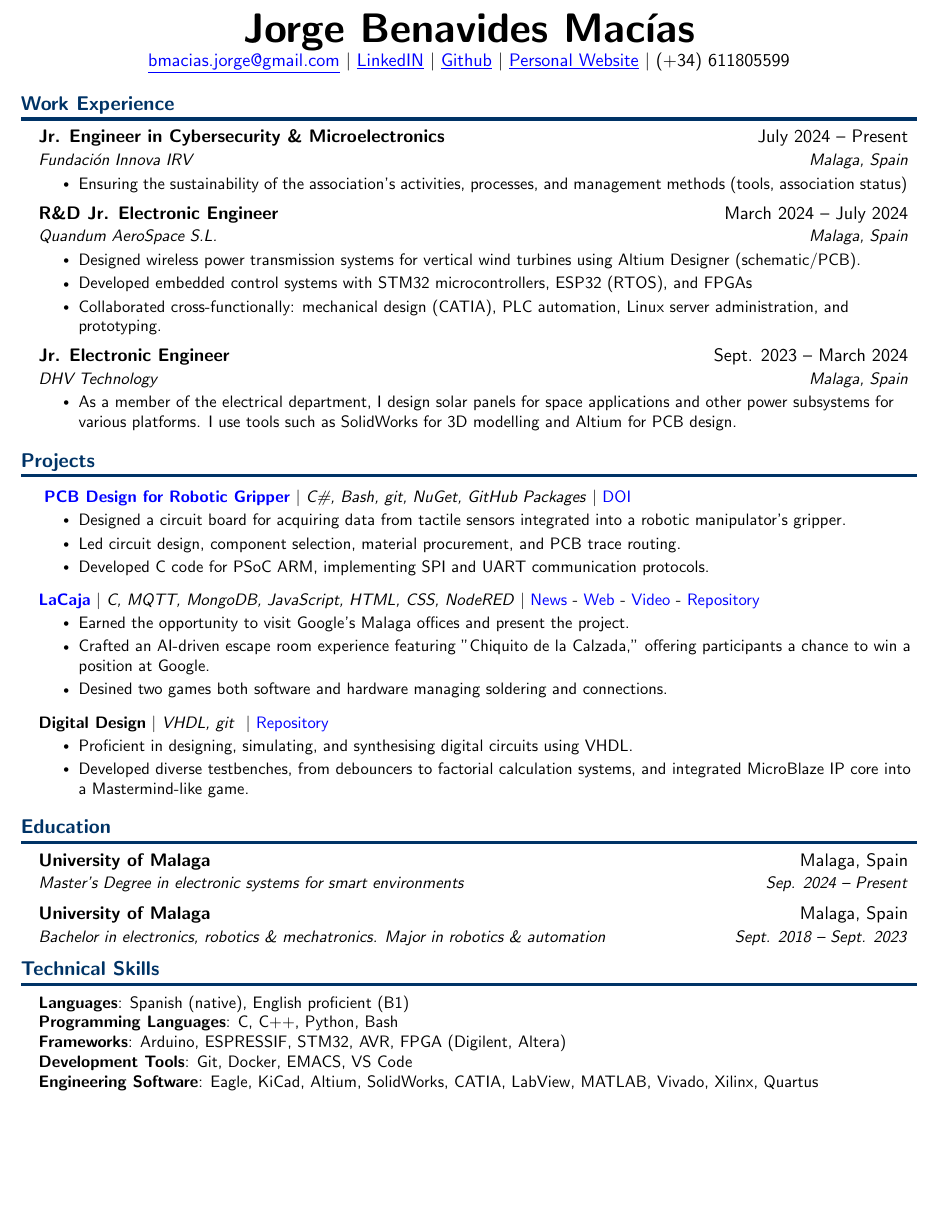
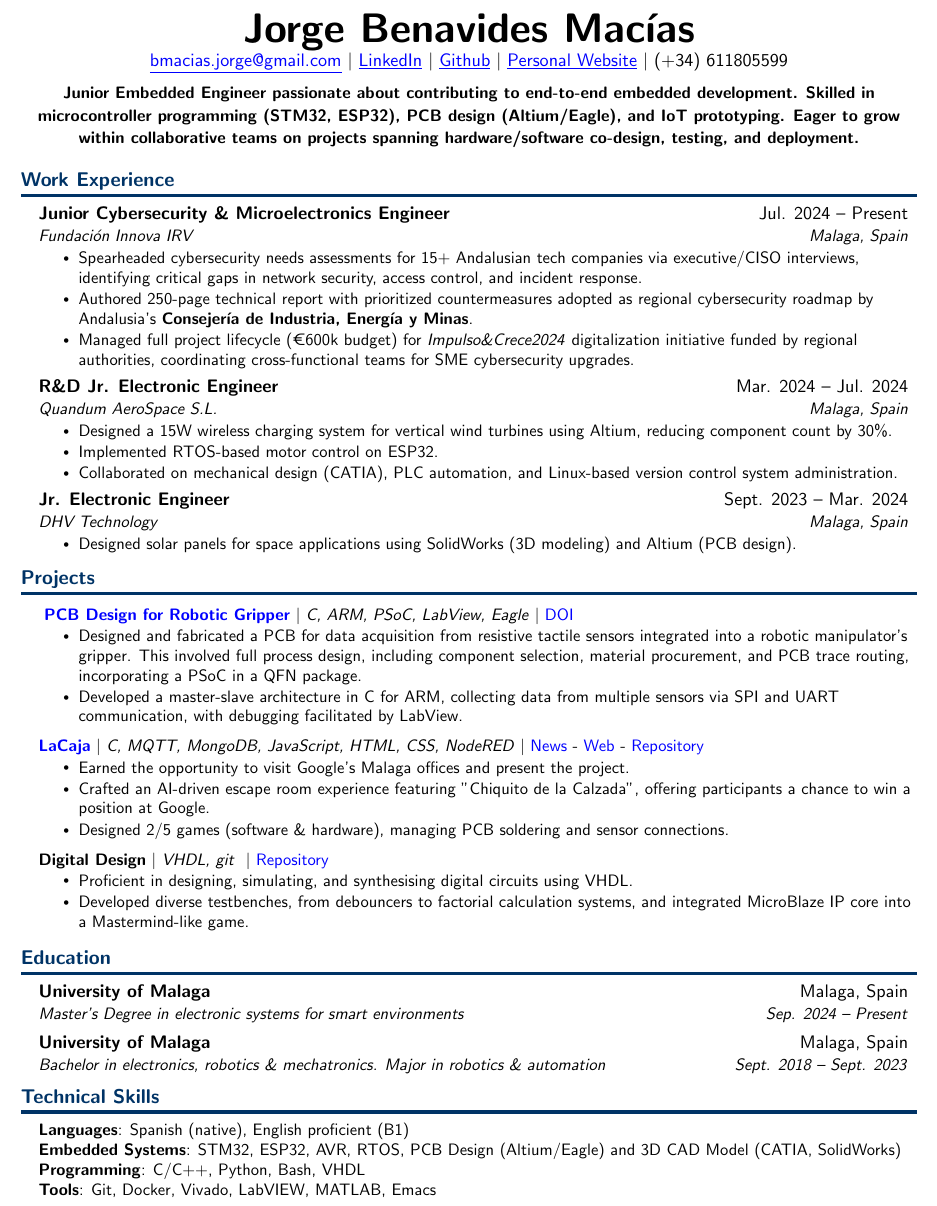
Before and after one commit to rhyloo/CV, a LaTeX document (jorge_benavides-emebedded_engineer.tex): part of the page, cut so that both start at the same text, the shorter picture padded with empty space. Compiled offline with pdfLaTeX.

Commit message:
Update: 2025-02-03 19:23

```diff
--- a/jorge_benavides-emebedded_engineer.tex
+++ b/jorge_benavides-emebedded_engineer.tex
@@ -14,60 +14,58 @@
 \begin{center}
   \textbf{\Huge Jorge Benavides Macías} \\ \vspace{1pt}
   \href{mailto:bmacias.jorge@gmail.com}{\underline{bmacias.jorge@gmail.com}} $|$
-  \href{https://www.linkedin.com/in/jorgebenavidesm/}{\underline{LinkedIN}} $|$
+  \href{https://www.linkedin.com/in/jorgebenavidesm/}{\underline{LinkedIn}} $|$
   \href{https://www.github.com/rhyloo}{\underline{Github}} $|$
-  \href{www.rhyloo.com}{\underline{Personal Website}} $|$
-  (+34) 611805599
-  %% \vspace{6pt}
-  %% %% \textbf{\small{Student in the first year of engineering cycle looking for an apprenticeship in the field of Cloud Computing and Cybersecurity starting in October 2024.}}
+  \href{https://www.rhyloo.com}{\underline{Personal Website}} $|$
+  (+34) 611805599 \\
+  \vspace{6pt}
+\textbf{\small{Junior Embedded Engineer passionate about contributing to end-to-end embedded development. Skilled in microcontroller programming (STM32, ESP32), PCB design (Altium/Eagle), and IoT prototyping. Eager to grow within collaborative teams on projects spanning hardware/software co-design, testing, and deployment.}}
 \end{center}
 %-------------------------------
-
 
 %-----------EXPERIENCE----------
 \section{Work Experience}
   \resumeSubHeadingListStart
-    \resumeSubheading
-      {\href{}{\textbf{Jr. Engineer in Cybersecurity \& Microelectronics}}}{July 2024 -- Present}
+  \resumeSubheading{\textbf{Junior Cybersecurity \& Microelectronics Engineer}}{Jul. 2024 -- Present}
   {Fundación Innova IRV}{Malaga, Spain}
   \resumeItemListStart
-        \resumeItem{Ensuring the sustainability of the association's activities, processes, and management methods (tools, association status)}
+    \resumeItem{Spearheaded cybersecurity needs assessments for 15+ Andalusian tech companies via executive/CISO interviews, identifying critical gaps in network security, access control, and incident response.}
+    \resumeItem{Authored 250-page technical report with prioritized countermeasures adopted as regional cybersecurity roadmap by Andalusia’s \textbf{Consejería de Industria, Energía y Minas}.}
+    \resumeItem{Managed full project lifecycle (€600k budget) for \textit{Impulso\&Crece2024} digitalization initiative funded by regional authorities, coordinating cross-functional teams for SME cybersecurity upgrades.}
   \resumeItemListEnd
 
-    \resumeSubheading
-      {\href{}{\textbf{R\&D Jr. Electronic Engineer}}}{March 2024 -- July 2024}
-      {Quandum AeroSpace S.L.}{Malaga, Spain}
-      \resumeItemListStart
-        \resumeItem{Designed wireless power transmission systems for vertical wind turbines using Altium Designer (schematic/PCB).}
-        \resumeItem{Developed embedded control systems with STM32 microcontrollers, ESP32 (RTOS), and FPGAs}
-        \resumeItem{Collaborated cross-functionally: mechanical design (CATIA), PLC automation, Linux server administration, and prototyping.}
+  \resumeSubheading{\textbf{R\&D Jr. Electronic Engineer}}{Mar. 2024 -- Jul. 2024} % <- Fechas abreviadas
+                   {Quandum AeroSpace S.L.}{Malaga, Spain} % <- Tilde añadida
+    \resumeItemListStart % <- Faltaba este
+
+    \resumeItem{Designed a 15W wireless charging system for vertical wind turbines using Altium, reducing component count by 30\%.}
+         \resumeItem{Implemented RTOS-based motor control on ESP32.}
+      \resumeItem{Collaborated on mechanical design (CATIA), PLC automation, and Linux-based version control system administration.} % <- Más conciso
       \resumeItemListEnd
 
-    \resumeSubheading
-      {\href{}{\textbf{Jr. Electronic Engineer}}}{Sept. 2023 -- March 2024}
+    \resumeSubheading{\textbf{Jr. Electronic Engineer}}{Sept. 2023 -- Mar. 2024}
       {DHV Technology}{Malaga, Spain}
       \resumeItemListStart
-        \resumeItem{As a member of the electrical department, I design solar panels for space applications and other power subsystems for various platforms. I use tools such as SolidWorks for 3D modelling and Altium for PCB design.}
+        \resumeItem{Designed solar panels for space applications using SolidWorks (3D modeling) and Altium (PCB design).} % <- Sin "I"
       \resumeItemListEnd
   \resumeSubHeadingListEnd
 %-----------------------------
-
+\vspace*{-10pt}
 %-----------PROJECTS----------
 \section{Projects}
     \resumeSubHeadingListStart
     \resumeProjectHeading{
-      \href{https://www.rhyloo.com/projects/psoc.html}{\textbf{PCB Design for Robotic Gripper}} $|$ \emph{C\#, Bash, git, NuGet, GitHub Packages} $|$ \small{\href{https://doi.org/10.1007/978-3-031-59167-9_34}{DOI}}}{}
+      \href{https://www.rhyloo.com/projects/psoc.html}{\textbf{PCB Design for Robotic Gripper}} $|$ \emph{C, ARM, PSoC, LabView, Eagle} $|$ \small{\href{https://doi.org/10.1007/978-3-031-59167-9_34}{DOI}}}{}
         \resumeItemListStart
-        \resumeItem{Designed a circuit board for acquiring data from tactile sensors integrated into a robotic manipulator's gripper.}
-        \resumeItem{Led circuit design, component selection, material procurement, and PCB trace routing.}
-        \resumeItem{Developed C code for PSoC ARM, implementing SPI and UART communication protocols.}
+        \resumeItem{Designed and fabricated a PCB for data acquisition from resistive tactile sensors integrated into a robotic manipulator's gripper. This involved full process design, including component selection, material procurement, and PCB trace routing, incorporating a PSoC in a QFN package.}
+        \resumeItem{Developed a master-slave architecture in C for ARM, collecting data from multiple sensors via SPI and UART communication, with debugging facilitated by LabView.}
         \resumeItemListEnd
       \resumeProjectHeading
-          {\href{https://www.rhyloo.com/projects/LaCaja.html}{\textbf{LaCaja}} $|$ \emph{C, MQTT, MongoDB, JavaScript, HTML, CSS, NodeRED} $|$ \small{\href{https://www.elespanol.com/malaga/economia/tecnologia/20230410/siga-instrucciones-chiquito-calzada-contratado-google-malaga/754174577_0.html}{News} - \href{https://sites.google.com/view/lacaja-malaga/inicio}{Web} - \href{https://www.youtube.com/watch?v=SZwZ3vNxP_U}{Video} - \href{https://github.com/izanamador/infind}{Repository}}}{}
+          {\href{https://www.rhyloo.com/projects/LaCaja.html}{\textbf{LaCaja}} $|$ \emph{C, MQTT, MongoDB, JavaScript, HTML, CSS, NodeRED} $|$ \small{\href{https://www.elespanol.com/malaga/economia/tecnologia/20230410/siga-instrucciones-chiquito-calzada-contratado-google-malaga/754174577_0.html}{News} - \href{https://sites.google.com/view/lacaja-malaga/inicio}{Web} - \href{https://github.com/izanamador/infind}{Repository}}}{}
           \resumeItemListStart
           \resumeItem{Earned the opportunity to visit Google's Malaga offices and present the project.}
-          \resumeItem{Crafted an AI-driven escape room experience featuring "Chiquito de la Calzada," offering participants a chance to win a position at Google.}
-          \resumeItem{Desined two games both software and hardware managing soldering and connections.}
+          \resumeItem{Crafted an AI-driven escape room experience featuring "Chiquito de la Calzada", offering participants a chance to win a position at Google.}
+          \resumeItem{Designed 2/5 games (software \& hardware), managing PCB soldering and sensor connections.} % <- Typo corregido + detalle
           \resumeItemListEnd
       \resumeProjectHeading
           {\textbf{Digital Design} $|$ \emph{VHDL, git } $|$ \small{\href{https://github.com/rhyloo/VHDL_at_University}{Repository}}}{}
@@ -95,10 +93,9 @@
  \begin{itemize}[leftmargin=0.15in, label={}]
    \small{\item{
        \textbf{Languages}{: Spanish (native), English proficient (B1)} \\
-     \textbf{Programming Languages}{: C, C++, Python, Bash} \\
-     \textbf{Frameworks}{: Arduino, ESPRESSIF, STM32, AVR, FPGA (Digilent, Altera)} \\
-     \textbf{Development Tools}{: Git, Docker, EMACS, VS Code} \\
-     \textbf{Engineering Software}{: Eagle, KiCad, Altium, SolidWorks, CATIA, LabView, MATLAB, Vivado, Xilinx, Quartus}
+       \textbf{Embedded Systems}{: STM32, ESP32, AVR, RTOS, PCB Design (Altium/Eagle) and 3D CAD Model (CATIA, SolidWorks)} \\
+       \textbf{Programming}{: C/C++, Python, Bash, VHDL} \\
+       \textbf{Tools}{: Git, Docker, Vivado, LabVIEW, MATLAB, Emacs} % <- LabVIEW corregido
     }}
  \end{itemize}
 %-----------------------------
```
Also changed, not shown: Makefile, jorge_benavides-emebedded_engineer.pdf. Lines whose indentation alone changed are shown as unchanged.
